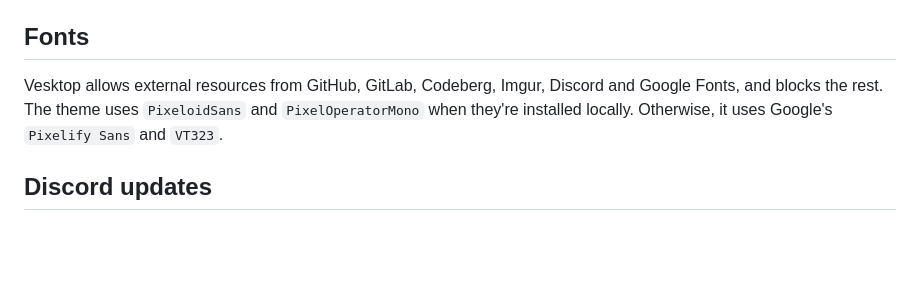
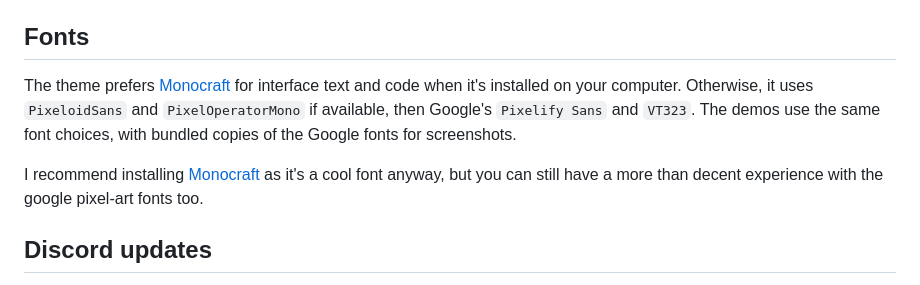
Before and after one commit to JustKato/Relay98, a Markdown page: README.md, the part around the change. GitHub-like rendering; blank space fills up the shorter version.

Commit message:
feat(theme): prefer Monocraft font

```diff
--- a/README.md
+++ b/README.md
@@ -55,7 +55,9 @@ To change the colors, edit the `--r98-*` variables at the top of `src/00-variabl
 
 ## Fonts
 
-Vesktop allows external resources from GitHub, GitLab, Codeberg, Imgur, Discord and Google Fonts, and blocks the rest. The theme uses `PixeloidSans` and `PixelOperatorMono` when they're installed locally. Otherwise, it uses Google's `Pixelify Sans` and `VT323`.
+The theme prefers [Monocraft](https://github.com/IdreesInc/Monocraft) for interface text and code when it's installed on your computer. Otherwise, it uses `PixeloidSans` and `PixelOperatorMono` if available, then Google's `Pixelify Sans` and `VT323`. The demos use the same font choices, with bundled copies of the Google fonts for screenshots.
+
+I recommend installing [Monocraft](https://github.com/IdreesInc/Monocraft) as it's a cool font anyway, but you can still have a more than decent experience with the google pixel-art fonts too.
 
 ## Discord updates
 
```
Also changed, not shown: assets/chat.png, assets/friends.png, assets/settings.png, 2 other files.
